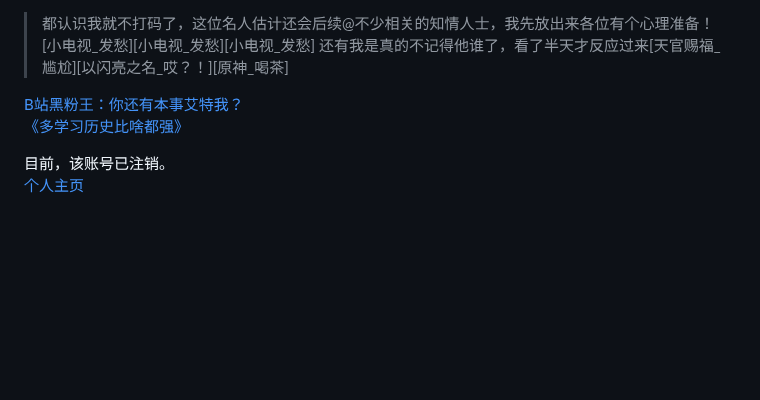
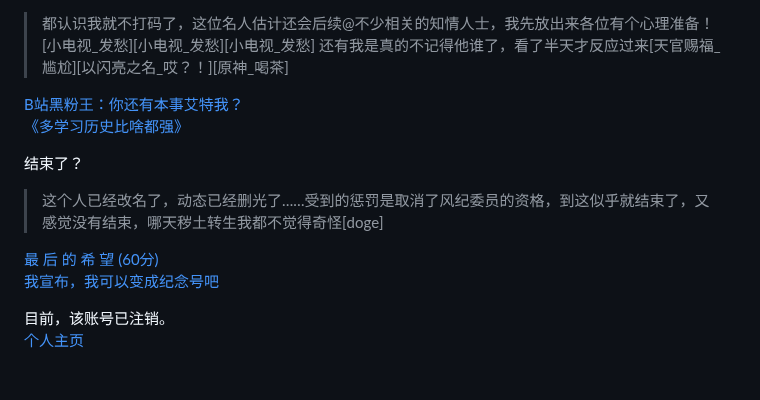
Before and after one commit to qg46/bilibili, a Markdown page: waterjudge/3/index.md, the part around one of its changes. Rendered like a GitHub page; blank space fills up the shorter version.

```diff
--- a/waterjudge/3/index.md
+++ b/waterjudge/3/index.md
@@ -84,6 +84,13 @@ _________________
 [B站黑粉王：你还有本事艾特我？](https://qg46.github.io/drawingboard/20230519/8492de44e58f003f36945e2871f080dd370798935.jpg)<br>
 [《多学习历史比啥都强》](https://qg46.github.io/drawingboard/20230519/7954d3a22d5bb7a47ea610c982ebc1e2370798935.jpg)<br>
 
+结束了？
+
+> 这个人已经改名了，动态已经删光了……受到的惩罚是取消了风纪委员的资格，到这似乎就结束了，又感觉没有结束，哪天秽土转生我都不觉得奇怪[doge]
+
+[最 后 的 希 望 (60分)](https://qg46.github.io/drawingboard/20230519/6fab6ab3add031ddab835797b6787c01631156541.png)<br>
+[我宣布，我可以变成纪念号吧](https://qg46.github.io/drawingboard/20230519/94a547f0705bd87925ed8dbdb8200e63631156541.png)
+
 目前，该账号已注销。<br>
 [个人主页]()
 
```
Also changed, not shown: other parts of waterjudge/3/index.md (+1 -1 lines).
